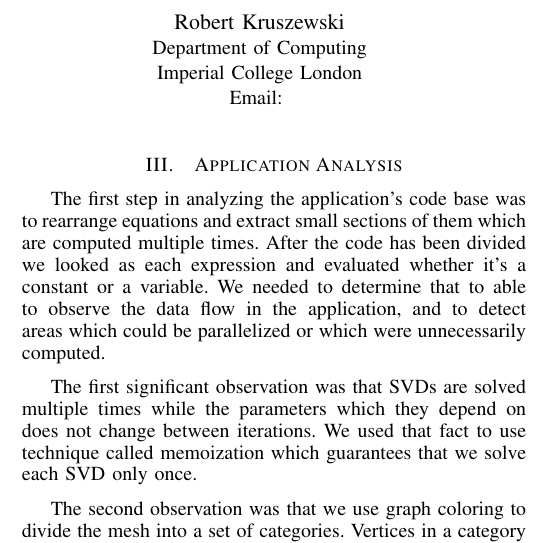
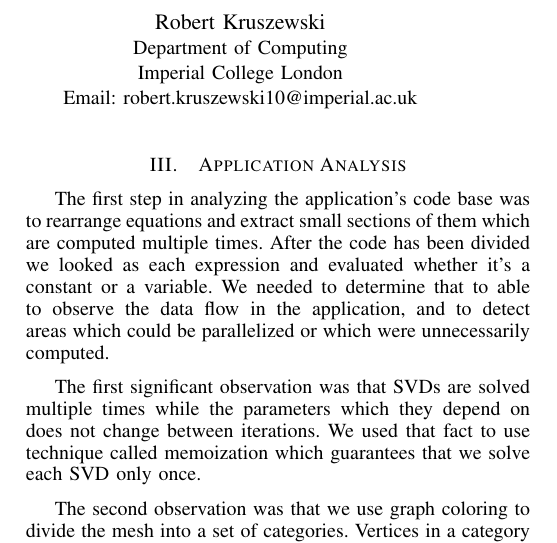
Before and after one commit to azram19/aca-smooth, a LaTeX paper (report/report.tex): part of one column of page 1 of 2, cut so that both start at the same text. Compiled offline with pdfLaTeX.

Commit message:
resolve merge conflict in report

```diff
--- a/report/report.tex
+++ b/report/report.tex
@@ -365,7 +365,7 @@
 \IEEEauthorblockN{Robert Kruszewski}
 \IEEEauthorblockA{Department of Computing\\
 Imperial College London\\
-Email: }}
+Email: robert.kruszewski10@imperial.ac.uk}}
 
 
 % conference papers do not typically use \thanks and this command
```
